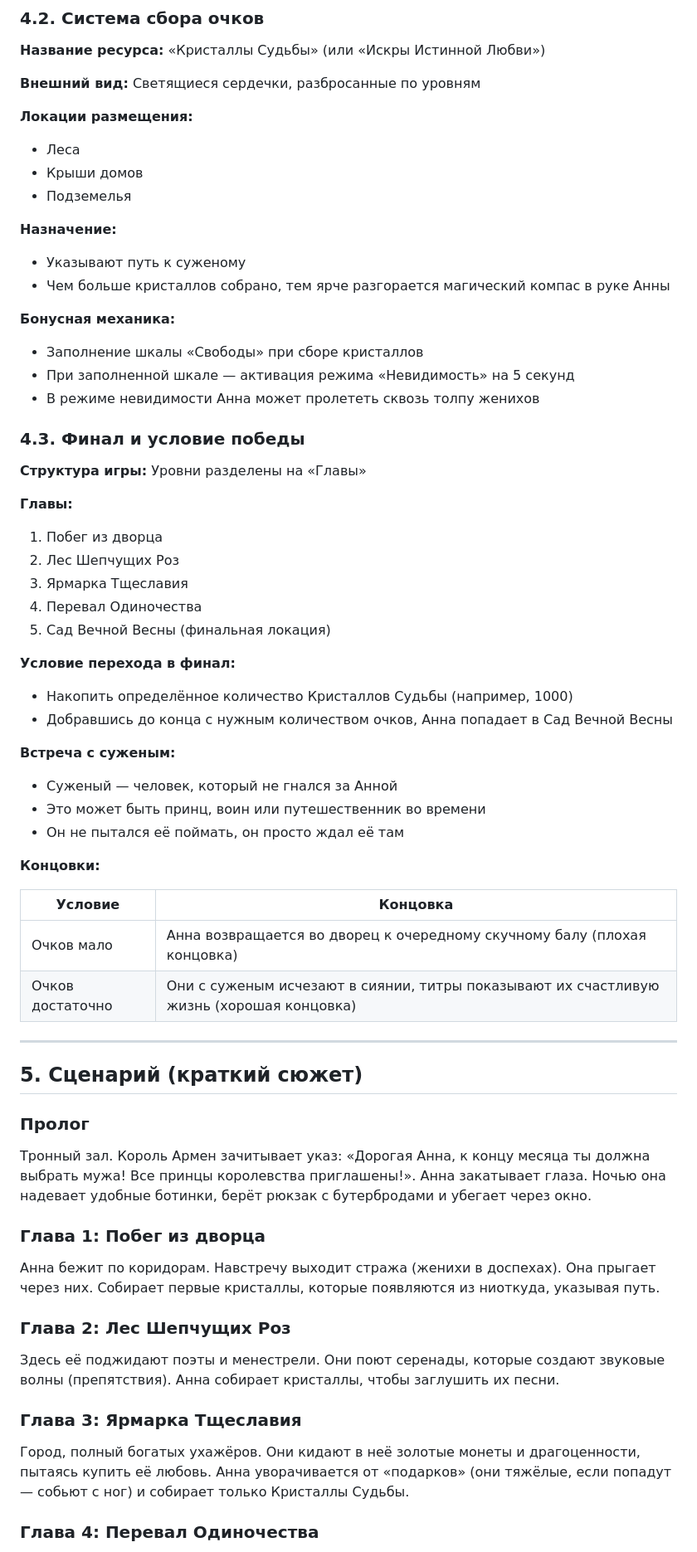
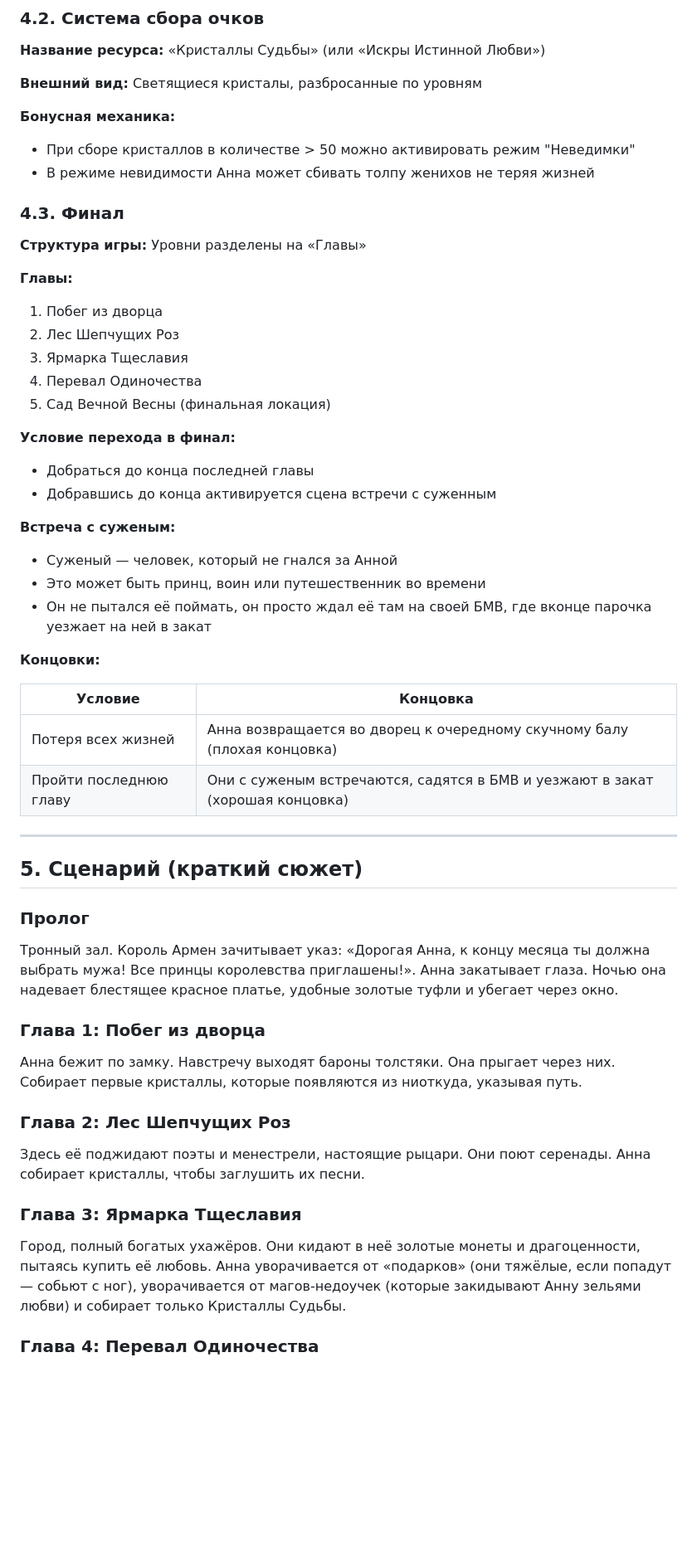
Before and after one commit to LocalMachine/anna-game, a Markdown page: GAME_INFO.md, the part around one of its changes. Shown at 83% size. Rendered like a GitHub page; blank space fills up the shorter version.

Commit message:
fix:  Обновление md файла информации об игре и игровом процессе

```diff
--- a/GAME_INFO.md
+++ b/GAME_INFO.md
@@ -65,23 +65,13 @@
 
 **Название ресурса:** «Кристаллы Судьбы» (или «Искры Истинной Любви»)
 
-**Внешний вид:** Светящиеся сердечки, разбросанные по уровням
-
-**Локации размещения:**
-- Леса
-- Крыши домов
-- Подземелья
-
-**Назначение:**
-- Указывают путь к суженому
-- Чем больше кристаллов собрано, тем ярче разгорается магический компас в руке Анны
+**Внешний вид:** Светящиеся кристалы, разбросанные по уровням
 
 **Бонусная механика:**
-- Заполнение шкалы «Свободы» при сборе кристаллов
-- При заполненной шкале — активация режима «Невидимость» на 5 секунд
-- В режиме невидимости Анна может пролететь сквозь толпу женихов
+- При сборе кристаллов в количестве > 50 можно активировать режим "Неведимки"
+- В режиме невидимости Анна может сбивать толпу женихов не теряя жизней
 
-### 4.3. Финал и условие победы
+### 4.3. Финал
 
 **Структура игры:** Уровни разделены на «Главы»
 
@@ -93,35 +83,35 @@
 5. Сад Вечной Весны (финальная локация)
 
 **Условие перехода в финал:**
-- Накопить определённое количество Кристаллов Судьбы (например, 1000)
-- Добравшись до конца с нужным количеством очков, Анна попадает в Сад Вечной Весны
+- Добраться до конца последней главы
+- Добравшись до конца активируется сцена встречи с суженным
 
 **Встреча с суженым:**
 - Суженый — человек, который не гнался за Анной
 - Это может быть принц, воин или путешественник во времени
-- Он не пытался её поймать, он просто ждал её там
+- Он не пытался её поймать, он просто ждал её там на своей БМВ, где вконце парочка уезжает на ней в закат
 
 **Концовки:**
 
 | Условие | Концовка |
 |---------|----------|
-| Очков мало | Анна возвращается во дворец к очередному скучному балу (плохая концовка) |
-| Очков достаточно | Они с суженым исчезают в сиянии, титры показывают их счастливую жизнь (хорошая концовка) |
+| Потеря всех жизней | Анна возвращается во дворец к очередному скучному балу (плохая концовка) |
+| Пройти последнюю главу | Они с суженым встречаются, садятся в БМВ и уезжают в закат (хорошая концовка) |
 
 ---
 
 ## 5. Сценарий (краткий сюжет)
 
 ### Пролог
-Тронный зал. Король Армен зачитывает указ: «Дорогая Анна, к концу месяца ты должна выбрать мужа! Все принцы королевства приглашены!». Анна закатывает глаза. Ночью она надевает удобные ботинки, берёт рюкзак с бутербродами и убегает через окно.
+Тронный зал. Король Армен зачитывает указ: «Дорогая Анна, к концу месяца ты должна выбрать мужа! Все принцы королевства приглашены!». Анна закатывает глаза. Ночью она надевает блестящее красное платье, удобные золотые туфли и убегает через окно.
 
 ### Глава 1: Побег из дворца
-Анна бежит по коридорам. Навстречу выходит стража (женихи в доспехах). Она прыгает через них. Собирает первые кристаллы, которые появляются из ниоткуда, указывая путь.
+Анна бежит по замку. Навстречу выходят бароны толстяки. Она прыгает через них. Собирает первые кристаллы, которые появляются из ниоткуда, указывая путь.
 
 ### Глава 2: Лес Шепчущих Роз
-Здесь её поджидают поэты и менестрели. Они поют серенады, которые создают звуковые волны (препятствия). Анна собирает кристаллы, чтобы заглушить их песни.
+Здесь её поджидают поэты и менестрели, настоящие рыцари. Они поют серенады. Анна собирает кристаллы, чтобы заглушить их песни.
 
 ### Глава 3: Ярмарка Тщеславия
-Город, полный богатых ухажёров. Они кидают в неё золотые монеты и драгоценности, пытаясь купить её любовь. Анна уворачивается от «подарков» (они тяжёлые, если попадут — собьют с ног) и собирает только Кристаллы Судьбы.
+Город, полный богатых ухажёров. Они кидают в неё золотые монеты и драгоценности, пытаясь купить её любовь. Анна уворачивается от «подарков» (они тяжёлые, если попадут — собьют с ног), уворачивается от магов-недоучек (которые закидывают Анну зельями любви) и собирает только Кристаллы Судьбы.
 
 ### Глава 4: Перевал Одиночества
```
Also changed, not shown: other parts of GAME_INFO.md (+5 -3 lines).
